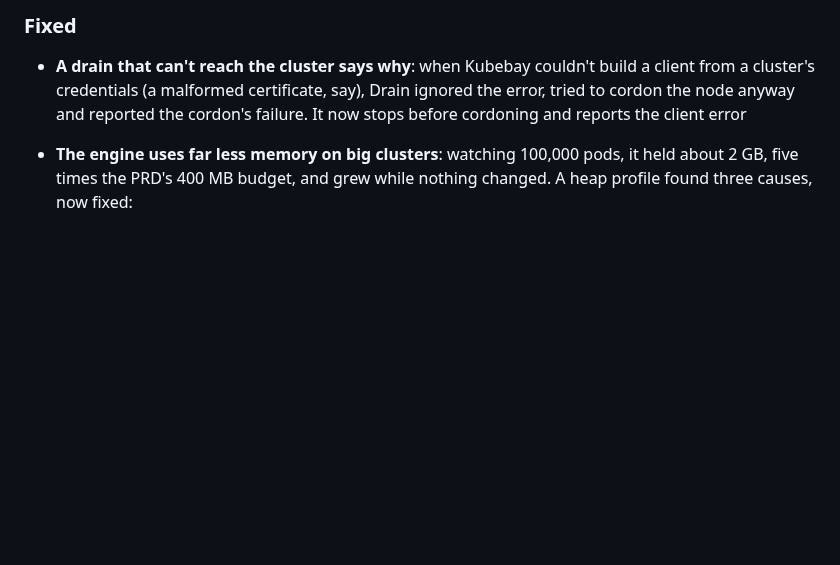
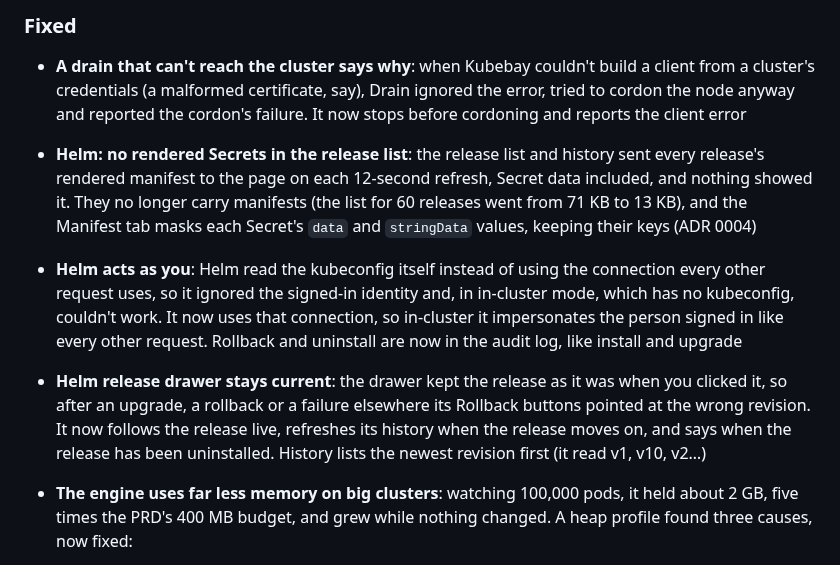
Before and after one commit to RajaSardar/kubebay, a Markdown page: CHANGELOG.md, the part around the change. GitHub-like rendering; blank space fills up the shorter version.

Commit message:
docs: ADR 0004 (Helm releases: how they load, what a release shows) and the fixes' changelog
Claude-Session: https://claude.ai/code/session_017UN15vCx9nfRh2cVer5tEP

```diff
--- a/CHANGELOG.md
+++ b/CHANGELOG.md
@@ -90,6 +90,9 @@ Format based on [Keep a Changelog](https://keepachangelog.com/en/1.1.0/); versio
 
 ### Fixed
 - **A drain that can't reach the cluster says why**: when Kubebay couldn't build a client from a cluster's credentials (a malformed certificate, say), Drain ignored the error, tried to cordon the node anyway and reported the cordon's failure. It now stops before cordoning and reports the client error
+- **Helm: no rendered Secrets in the release list**: the release list and history sent every release's rendered manifest to the page on each 12-second refresh, Secret data included, and nothing showed it. They no longer carry manifests (the list for 60 releases went from 71 KB to 13 KB), and the Manifest tab masks each Secret's `data` and `stringData` values, keeping their keys (ADR 0004)
+- **Helm acts as you**: Helm read the kubeconfig itself instead of using the connection every other request uses, so it ignored the signed-in identity and, in in-cluster mode, which has no kubeconfig, couldn't work. It now uses that connection, so in-cluster it impersonates the person signed in like every other request. Rollback and uninstall are now in the audit log, like install and upgrade
+- **Helm release drawer stays current**: the drawer kept the release as it was when you clicked it, so after an upgrade, a rollback or a failure elsewhere its Rollback buttons pointed at the wrong revision. It now follows the release live, refreshes its history when the release moves on, and says when the release has been uninstalled. History lists the newest revision first (it read v1, v10, v2…)
 - **The engine uses far less memory on big clusters**: watching 100,000 pods, it held about 2 GB, five times the PRD's 400 MB budget, and grew while nothing changed. A heap profile found three causes, now fixed:
   - managedFields' field sets, which nothing in Kubebay reads, were most of every object in memory (each entry's manager and time stay);
   - the Cost/Waste sampler fetched every pod in one request every minute, even with the page closed; it now fetches 2,000 at a time;
```
Also changed, not shown: docs/adr/0004-helm-releases-load-and-details.md (added, +64 -0 lines).
